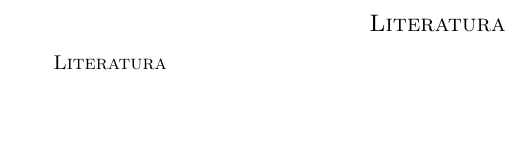
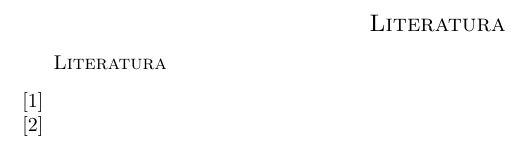
Before and after one commit to mpracek/Diploma, a LaTeX paper (dipl-sem-martin-pracek.tex): part of page 13 of 13, cut so that both start at the same text, the shorter picture padded with empty space. Compiled offline with pdfLaTeX; the source files are stored in an older character set and shown here as Unicode.

Commit message:
txs auto checkin

```diff
--- a/dipl-sem-martin-pracek.tex
+++ b/dipl-sem-martin-pracek.tex
@@ -275,6 +275,8 @@ Temu delu se bom posvetil po kratki predstavitvi.
 \begin{thebibliography}{99}
 \bibliography{hmmvir1,roman}
 \bibliographystyle{unsrt}
+\bibitem{macdonald1997hidden}
+\bibitem{roman}
 
 \end{thebibliography}
 
```
